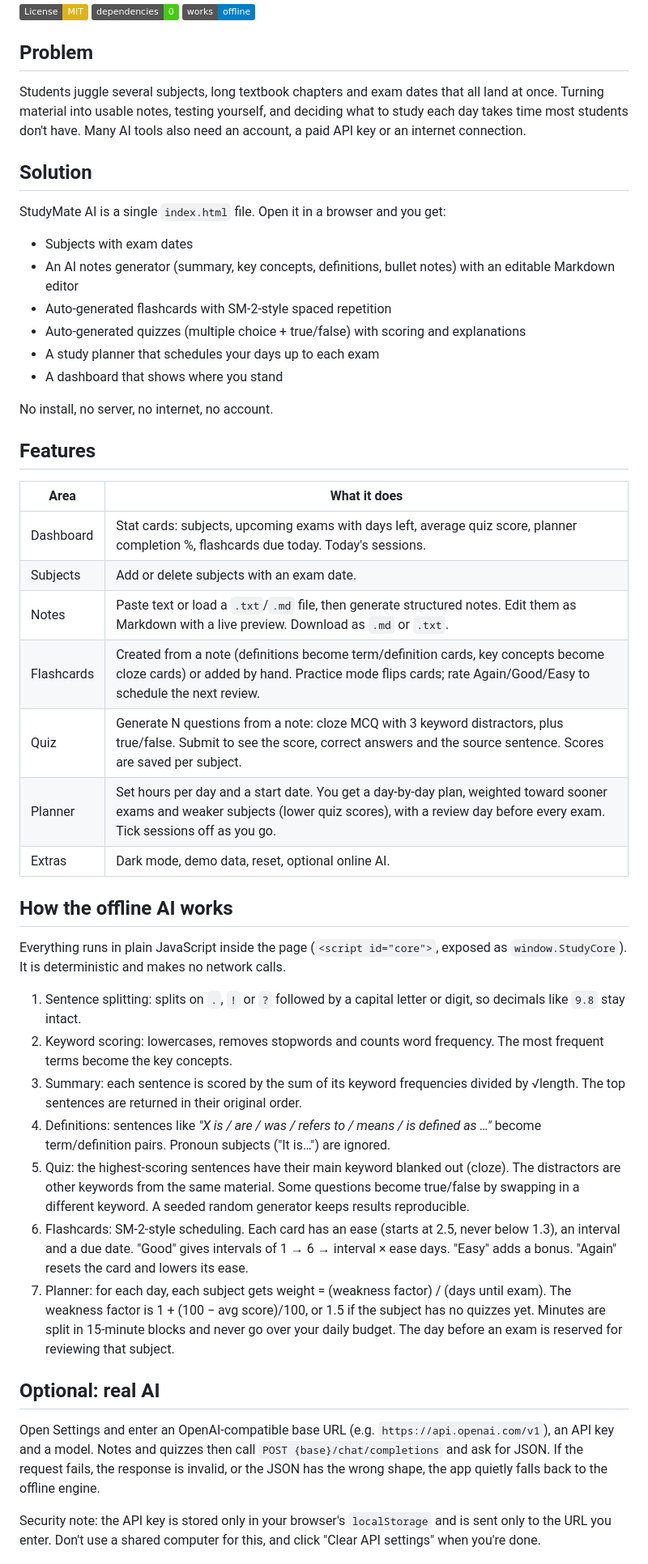
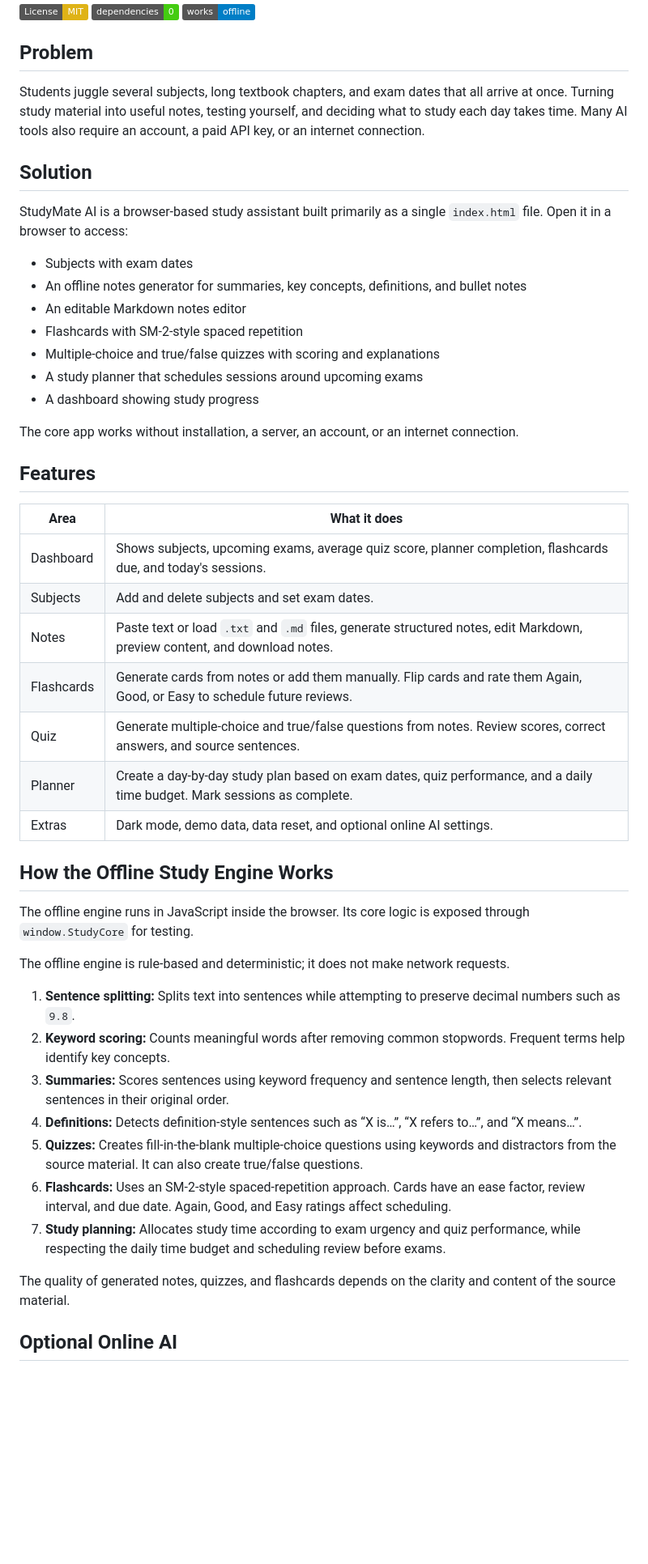
Before and after one commit to abihaazhar18-coder/AI-Study-Buddy, a Markdown page: README.md, the part around one of its changes. Shown at 81% size. GitHub-like rendering; badges without logos; blank space fills up the shorter version.

```diff
--- a/README.md
+++ b/README.md
@@ -8,48 +8,49 @@
 
 ## Problem
 
-Students juggle several subjects, long textbook chapters and exam dates that all land at once. Turning material into usable notes, testing yourself, and deciding what to study each day takes time most students don't have. Many AI tools also need an account, a paid API key or an internet connection.
+Students juggle several subjects, long textbook chapters, and exam dates that all arrive at once. Turning study material into useful notes, testing yourself, and deciding what to study each day takes time. Many AI tools also require an account, a paid API key, or an internet connection.
 
 ## Solution
 
-StudyMate AI is a single `index.html` file. Open it in a browser and you get:
+StudyMate AI is a browser-based study assistant built primarily as a single `index.html` file. Open it in a browser to access:
 
 - Subjects with exam dates
-- An AI notes generator (summary, key concepts, definitions, bullet notes) with an editable Markdown editor
-- Auto-generated flashcards with SM-2-style spaced repetition
-- Auto-generated quizzes (multiple choice + true/false) with scoring and explanations
-- A study planner that schedules your days up to each exam
-- A dashboard that shows where you stand
+- An offline notes generator for summaries, key concepts, definitions, and bullet notes
+- An editable Markdown notes editor
+- Flashcards with SM-2-style spaced repetition
+- Multiple-choice and true/false quizzes with scoring and explanations
+- A study planner that schedules sessions around upcoming exams
+- A dashboard showing study progress
 
-No install, no server, no internet, no account.
+The core app works without installation, a server, an account, or an internet connection.
 
 ## Features
 
 | Area | What it does |
 |---|---|
-| Dashboard | Stat cards: subjects, upcoming exams with days left, average quiz score, planner completion %, flashcards due today. Today's sessions. |
-| Subjects | Add or delete subjects with an exam date. |
-| Notes | Paste text or load a `.txt`/`.md` file, then generate structured notes. Edit them as Markdown with a live preview. Download as `.md` or `.txt`. |
-| Flashcards | Created from a note (definitions become term/definition cards, key concepts become cloze cards) or added by hand. Practice mode flips cards; rate Again/Good/Easy to schedule the next review. |
-| Quiz | Generate N questions from a note: cloze MCQ with 3 keyword distractors, plus true/false. Submit to see the score, correct answers and the source sentence. Scores are saved per subject. |
-| Planner | Set hours per day and a start date. You get a day-by-day plan, weighted toward sooner exams and weaker subjects (lower quiz scores), with a review day before every exam. Tick sessions off as you go. |
-| Extras | Dark mode, demo data, reset, optional online AI. |
+| Dashboard | Shows subjects, upcoming exams, average quiz score, planner completion, flashcards due, and today's sessions. |
+| Subjects | Add and delete subjects and set exam dates. |
+| Notes | Paste text or load `.txt` and `.md` files, generate structured notes, edit Markdown, preview content, and download notes. |
+| Flashcards | Generate cards from notes or add them manually. Flip cards and rate them Again, Good, or Easy to schedule future reviews. |
+| Quiz | Generate multiple-choice and true/false questions from notes. Review scores, correct answers, and source sentences. |
+| Planner | Create a day-by-day study plan based on exam dates, quiz performance, and a daily time budget. Mark sessions as complete. |
+| Extras | Dark mode, demo data, data reset, and optional online AI settings. |
 
-## How the offline AI works
+## How the Offline Study Engine Works
 
-Everything runs in plain JavaScript inside the page (`<script id="core">`, exposed as `window.StudyCore`). It is deterministic and makes no network calls.
+The offline engine runs in JavaScript inside the browser. Its core logic is exposed through `window.StudyCore` for testing.
 
-1. Sentence splitting: splits on `.`, `!` or `?` followed by a capital letter or digit, so decimals like `9.8` stay intact.
-2. Keyword scoring: lowercases, removes stopwords and counts word frequency. The most frequent terms become the key concepts.
-3. Summary: each sentence is scored by the sum of its keyword frequencies divided by √length. The top sentences are returned in their original order.
-4. Definitions: sentences like *"X is / are / was / refers to / means / is defined as …"* become term/definition pairs. Pronoun subjects ("It is…") are ignored.
-5. Quiz: the highest-scoring sentences have their main keyword blanked out (cloze). The distractors are other keywords from the same material. Some questions become true/false by swapping in a different keyword. A seeded random generator keeps results reproducible.
-6. Flashcards: SM-2-style scheduling. Each card has an ease (starts at 2.5, never below 1.3), an interval and a due date. "Good" gives intervals of 1 → 6 → interval × ease days. "Easy" adds a bonus. "Again" resets the card and lowers its ease.
-7. Planner: for each day, each subject gets weight = (weakness factor) / (days until exam). The weakness factor is 1 + (100 − avg score)/100, or 1.5 if the subject has no quizzes yet. Minutes are split in 15-minute blocks and never go over your daily budget. The day before an exam is reserved for reviewing that subject.
+The offline engine is rule-based and deterministic; it does not make network requests.
 
-## Optional: real AI
+1. **Sentence splitting:** Splits text into sentences while attempting to preserve decimal numbers such as `9.8`.
+2. **Keyword scoring:** Counts meaningful words after removing common stopwords. Frequent terms help identify key concepts.
+3. **Summaries:** Scores sentences using keyword frequency and sentence length, then selects relevant sentences in their original order.
+4. **Definitions:** Detects definition-style sentences such as “X is…”, “X refers to…”, and “X means…”.
+5. **Quizzes:** Creates fill-in-the-blank multiple-choice questions using keywords and distractors from the source material. It can also create true/false questions.
+6. **Flashcards:** Uses an SM-2-style spaced-repetition approach. Cards have an ease factor, review interval, and due date. Again, Good, and Easy ratings affect scheduling.
+7. **Study planning:** Allocates study time according to exam urgency and quiz performance, while respecting the daily time budget and scheduling review before exams.
 
-Open Settings and enter an OpenAI-compatible base URL (e.g. `https://api.openai.com/v1`), an API key and a model. Notes and quizzes then call `POST {base}/chat/completions` and ask for JSON. If the request fails, the response is invalid, or the JSON has the wrong shape, the app quietly falls back to the offline engine.
+The quality of generated notes, quizzes, and flashcards depends on the clarity and content of the source material.
 
-Security note: the API key is stored only in your browser's `localStorage` and is sent only to the URL you enter. Don't use a shared computer for this, and click "Clear API settings" when you're done.
+## Optional Online AI
 
```
Also changed, not shown: other parts of README.md (+74 -39 lines).
